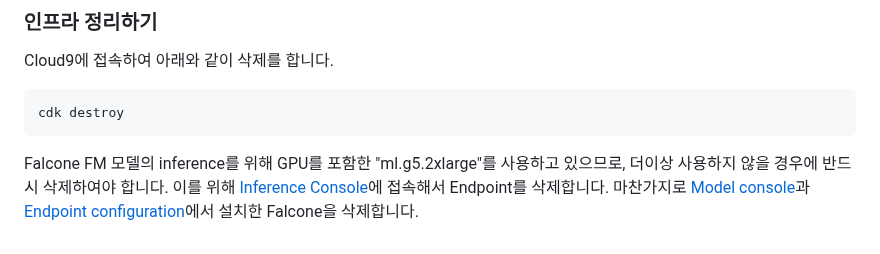
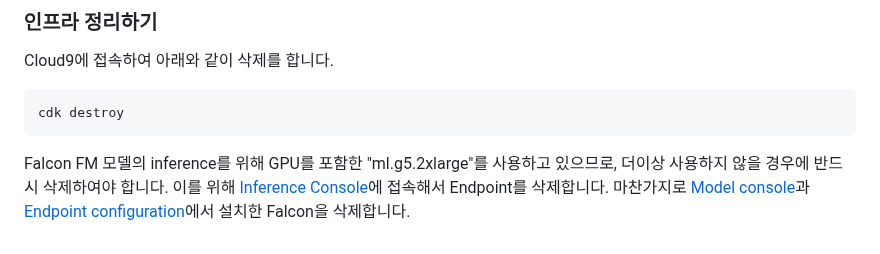
Before and after one commit to kyopark2014/chatbot-based-on-Falcon-FM, a Markdown page: README.md, the part around the change. Rendered like a GitHub page.

````diff
--- a/README.md
+++ b/README.md
@@ -111,4 +111,4 @@ Cloud9에 접속하여 아래와 같이 삭제를 합니다.
 cdk destroy
 ```
 
-Falcone FM 모델의 inference를 위해 GPU를 포함한 "ml.g5.2xlarge"를 사용하고 있으므로, 더이상 사용하지 않을 경우에 반드시 삭제하여야 합니다. 이를 위해 [Inference Console](https://ap-northeast-2.console.aws.amazon.com/sagemaker/home?region=ap-northeast-2#/endpoints)에 접속해서 Endpoint를 삭제합니다. 마찬가지로 [Model console](https://ap-northeast-2.console.aws.amazon.com/sagemaker/home?region=ap-northeast-2#/models)과 [Endpoint configuration](https://ap-northeast-2.console.aws.amazon.com/sagemaker/home?region=ap-northeast-2#/endpointConfig)에서 설치한 Falcone을 삭제합니다.
+Falcon FM 모델의 inference를 위해 GPU를 포함한 "ml.g5.2xlarge"를 사용하고 있으므로, 더이상 사용하지 않을 경우에 반드시 삭제하여야 합니다. 이를 위해 [Inference Console](https://ap-northeast-2.console.aws.amazon.com/sagemaker/home?region=ap-northeast-2#/endpoints)에 접속해서 Endpoint를 삭제합니다. 마찬가지로 [Model console](https://ap-northeast-2.console.aws.amazon.com/sagemaker/home?region=ap-northeast-2#/models)과 [Endpoint configuration](https://ap-northeast-2.console.aws.amazon.com/sagemaker/home?region=ap-northeast-2#/endpointConfig)에서 설치한 Falcon을 삭제합니다.
````
